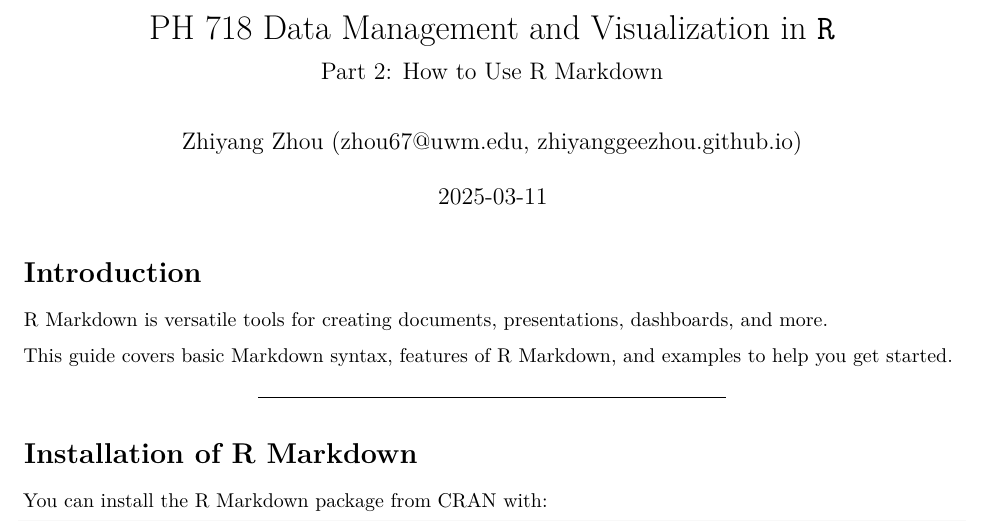
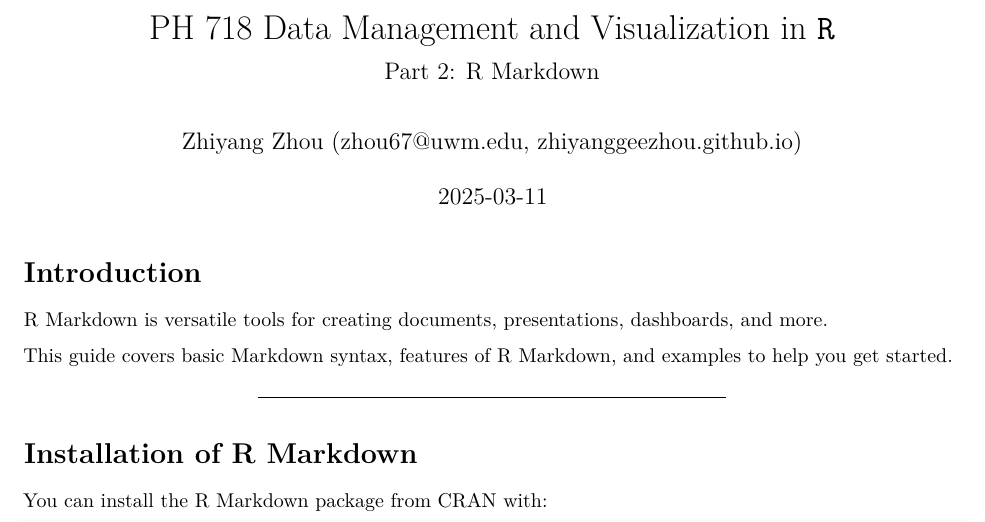
Before and after one commit to ZhiyangGeeZhou/ZhiyangGeeZhou.github.io, an R Markdown document (attach/UWM/UWM_PH718_2025Spring_Part02.Rmd): part of page 1 of 6, cut so that both start at the same text. Rendered offline with R 4.5, knitr and Pandoc, then LaTeX, with nearby package versions.

Commit message:
Update UWM_PH718_2025Spring_Part02.Rmd

```diff
--- a/attach/UWM/UWM_PH718_2025Spring_Part02.Rmd
+++ b/attach/UWM/UWM_PH718_2025Spring_Part02.Rmd
@@ -1,6 +1,6 @@
 ---
 title: "PH 718 Data Management and Visualization in `R`"
-subtitle: "Part 2: How to Use R Markdown"
+subtitle: "Part 2: R Markdown"
 author:
   - Zhiyang Zhou (zhou67@uwm.edu, [zhiyanggeezhou.github.io](https://zhiyanggeezhou.github.io/))
 date: "`r Sys.Date()`"
```
